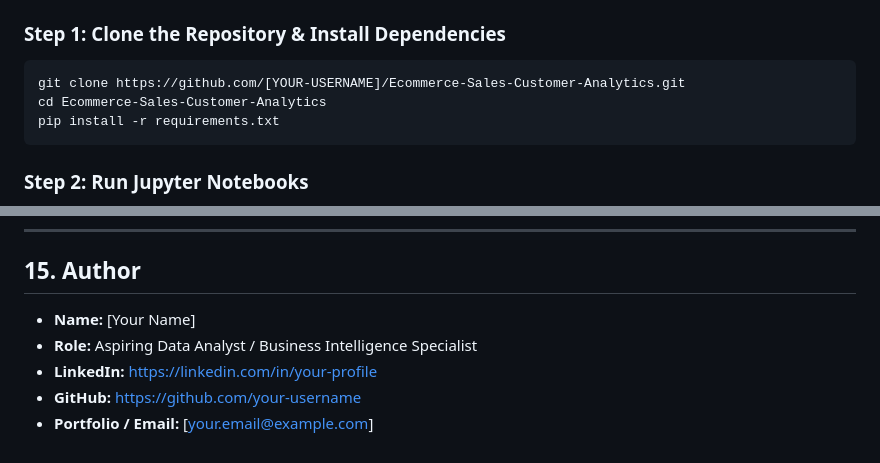
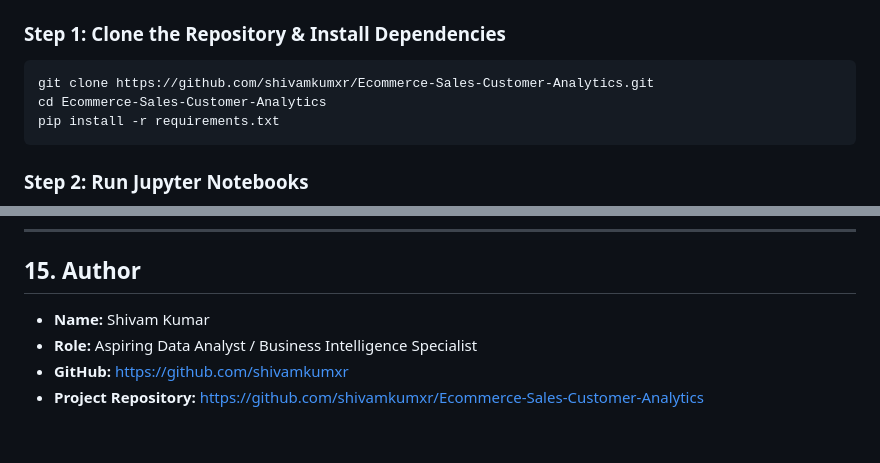
Before and after one commit to shivamkumxr/Ecommerce-Sales-Customer-Analytics, a Markdown page: README.md, 2 parts joined by grey strips. Drawn GitHub-style.

Commit message:
docs: update author and repository links to shivamkumxr

````diff
--- a/README.md
+++ b/README.md
@@ -210,7 +210,7 @@ Ecommerce-Sales-Customer-Analytics/
 
 ### Step 1: Clone the Repository & Install Dependencies
 ```bash
-git clone https://github.com/[YOUR-USERNAME]/Ecommerce-Sales-Customer-Analytics.git
+git clone https://github.com/shivamkumxr/Ecommerce-Sales-Customer-Analytics.git
 cd Ecommerce-Sales-Customer-Analytics
 pip install -r requirements.txt
 ```
@@ -236,8 +236,7 @@ SOURCE sql/ecommerce_analysis.sql;
 
 ## 15. Author
 
-* **Name:** [Your Name]
+* **Name:** Shivam Kumar
 * **Role:** Aspiring Data Analyst / Business Intelligence Specialist
-* **LinkedIn:** [https://linkedin.com/in/your-profile](https://linkedin.com/in/)
-* **GitHub:** [https://github.com/your-username](https://github.com/)
-* **Portfolio / Email:** [your.email@example.com]
+* **GitHub:** [https://github.com/shivamkumxr](https://github.com/shivamkumxr)
+* **Project Repository:** [https://github.com/shivamkumxr/Ecommerce-Sales-Customer-Analytics](https://github.com/shivamkumxr/Ecommerce-Sales-Customer-Analytics)
````
